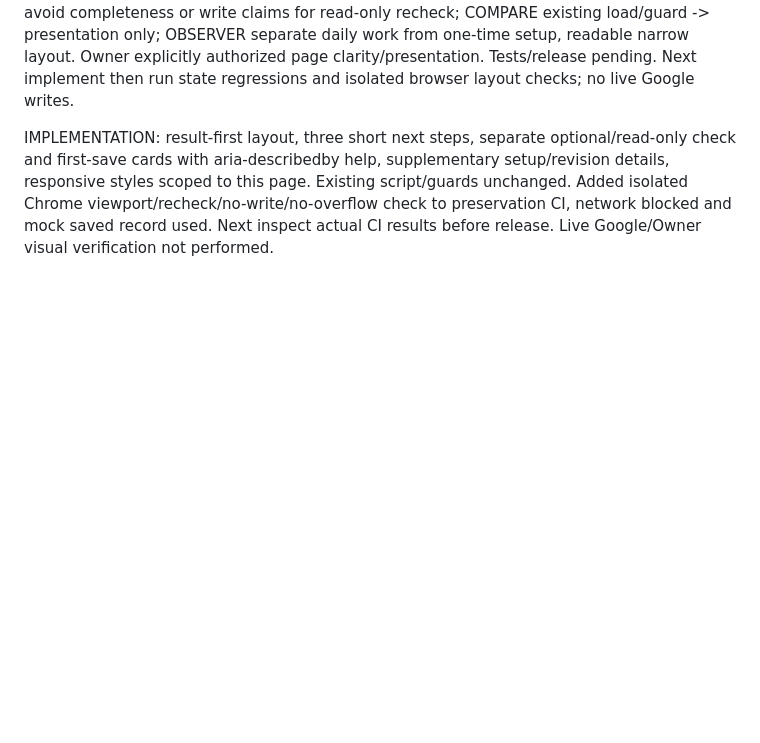
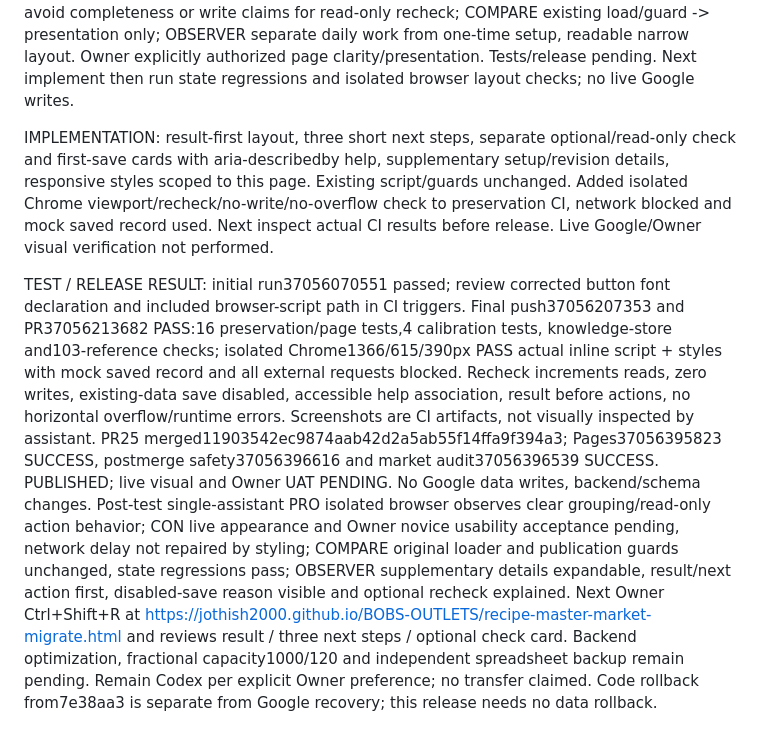
Before and after one commit to jothish2000/BOBS-OUTLETS, a Markdown page: CODEX_HANDOVER_111Q_CURRENT.md, the part around the change. Rendered like a GitHub page; blank space fills up the shorter version.

Commit message:
Record recipe setup layout browser checks and successful publication

```diff
--- a/CODEX_HANDOVER_111Q_CURRENT.md
+++ b/CODEX_HANDOVER_111Q_CURRENT.md
@@ -1175,3 +1175,6 @@ Post-test single-assistant four-view review: PRO existing-record guidance and no
 WACP INTENT: Owner requests visible explanation of recheck button and more presentable novice setup/testing page. Main7e38aa376ab7ec77ba32bb62ce5f6583d26a4cbf inspected, immutable code recovery checkpoint; existing Google recovery unchanged. Governance v4.2/full handover previously read in ongoing conversation; source/shared styles inspected now. Scope: layout, grouped plain-language explanations, result first, optional recheck help and first-save help; no loader/save/data changes. Single-assistant PRO easy next action; CON avoid completeness or write claims for read-only recheck; COMPARE existing load/guard -> presentation only; OBSERVER separate daily work from one-time setup, readable narrow layout. Owner explicitly authorized page clarity/presentation. Tests/release pending. Next implement then run state regressions and isolated browser layout checks; no live Google writes.
 
 IMPLEMENTATION: result-first layout, three short next steps, separate optional/read-only check and first-save cards with aria-describedby help, supplementary setup/revision details, responsive styles scoped to this page. Existing script/guards unchanged. Added isolated Chrome viewport/recheck/no-write/no-overflow check to preservation CI, network blocked and mock saved record used. Next inspect actual CI results before release. Live Google/Owner visual verification not performed.
+
+TEST / RELEASE RESULT: initial run37056070551 passed; review corrected button font declaration and included browser-script path in CI triggers. Final push37056207353 and PR37056213682 PASS:16 preservation/page tests,4 calibration tests, knowledge-store and103-reference checks; isolated Chrome1366/615/390px PASS actual inline script + styles with mock saved record and all external requests blocked. Recheck increments reads, zero writes, existing-data save disabled, accessible help association, result before actions, no horizontal overflow/runtime errors. Screenshots are CI artifacts, not visually inspected by assistant. PR25 merged11903542ec9874aab42d2a5ab55f14ffa9f394a3; Pages37056395823 SUCCESS, postmerge safety37056396616 and market audit37056396539 SUCCESS. PUBLISHED; live visual and Owner UAT PENDING. No Google data writes, backend/schema changes.
+Post-test single-assistant PRO isolated browser observes clear grouping/read-only action behavior; CON live appearance and Owner novice usability acceptance pending, network delay not repaired by styling; COMPARE original loader and publication guards unchanged, state regressions pass; OBSERVER supplementary details expandable, result/next action first, disabled-save reason visible and optional recheck explained. Next Owner Ctrl+Shift+R at https://jothish2000.github.io/BOBS-OUTLETS/recipe-master-market-migrate.html and reviews result / three next steps / optional check card. Backend optimization, fractional capacity1000/120 and independent spreadsheet backup remain pending. Remain Codex per explicit Owner preference; no transfer claimed. Code rollback from7e38aa3 is separate from Google recovery; this release needs no data rollback.
```
